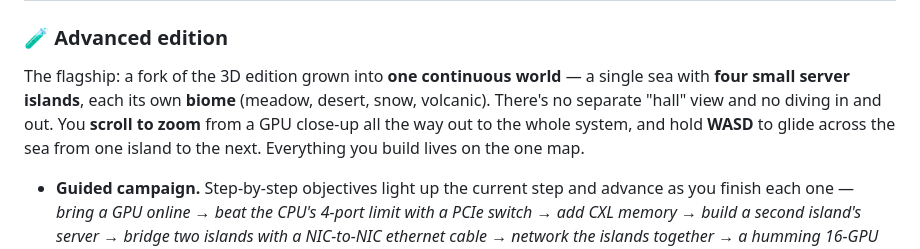
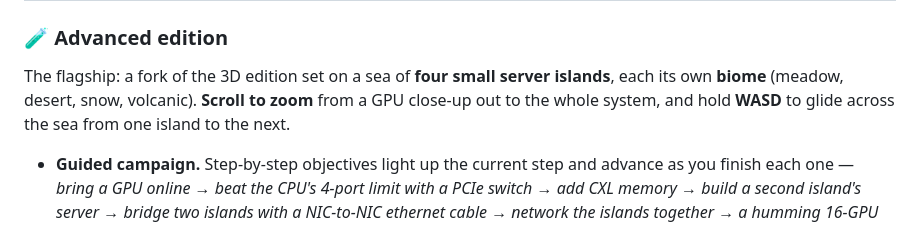
Before and after one commit to unique-name27/Data-Center-Game, a Markdown page: README.md, the part around the change. GitHub-like rendering.

Commit message:
Docs: ease off the "one map" emphasis in the Advanced intro
Lead with the four biome islands and the zoom/WASD feel instead of repeating the
one-continuous-world framing.

Co-Authored-By: Claude Opus 4.8 <noreply@anthropic.com>

```diff
--- a/README.md
+++ b/README.md
@@ -13,7 +13,7 @@ A browser game that teaches how data actually moves inside a data center — and
 
 ### 🧪 Advanced edition
 
-The flagship: a fork of the 3D edition grown into **one continuous world** — a single sea with **four small server islands**, each its own **biome** (meadow, desert, snow, volcanic). There's no separate "hall" view and no diving in and out. You **scroll to zoom** from a GPU close-up all the way out to the whole system, and hold **WASD** to glide across the sea from one island to the next. Everything you build lives on the one map.
+The flagship: a fork of the 3D edition set on a sea of **four small server islands**, each its own **biome** (meadow, desert, snow, volcanic). **Scroll to zoom** from a GPU close-up out to the whole system, and hold **WASD** to glide across the sea from one island to the next.
 
 - **Guided campaign.** Step-by-step objectives light up the current step and advance as you finish each one — *bring a GPU online → beat the CPU's 4-port limit with a PCIe switch → add CXL memory → build a second island's server → bridge two islands with a NIC-to-NIC ethernet cable → network the islands together → a humming 16-GPU floor*. Finishing an objective never wipes your progress.
 - **Progressive unlocks.** You start with only the basics (CPU, GPU, memory, trace) and **earn the rest by clearing objectives** — switches and retimers, then a memory controller, then the networking gear (NIC, AEC, AOC) and two operator upgrades. Each new unlock announces itself.
```
